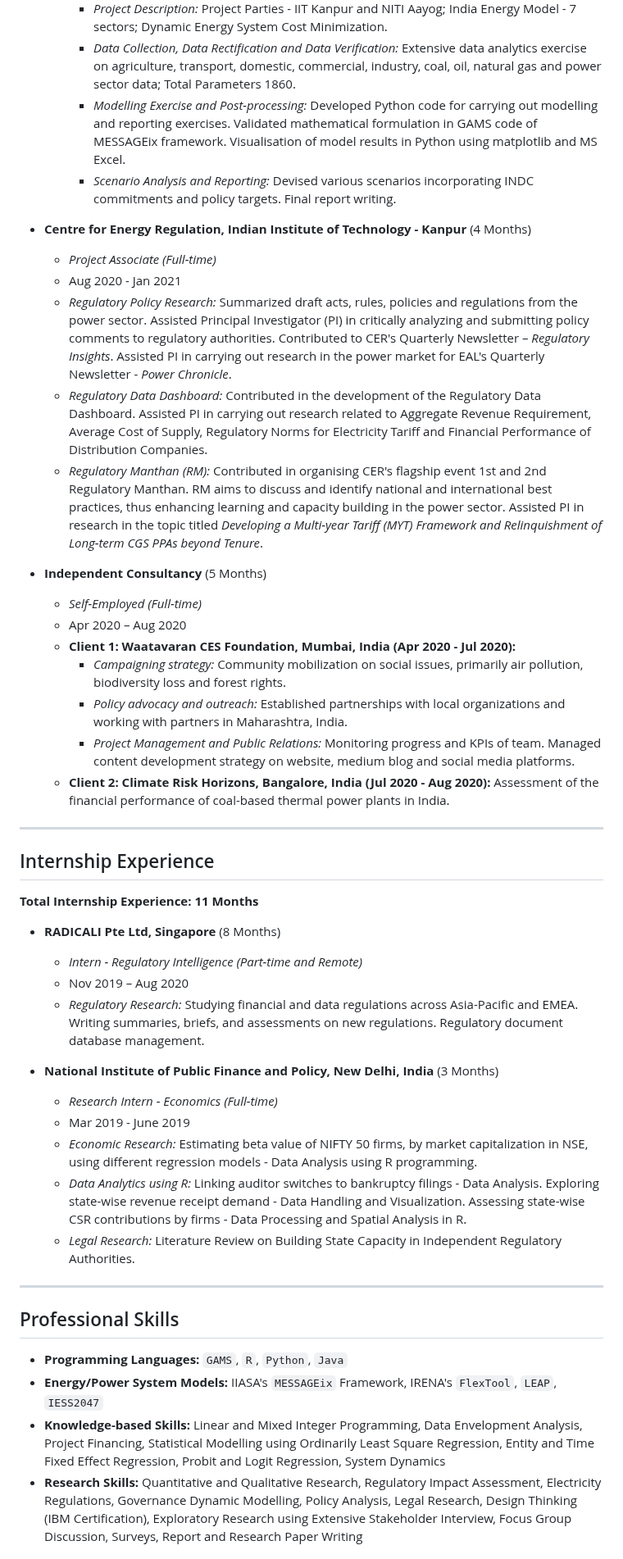
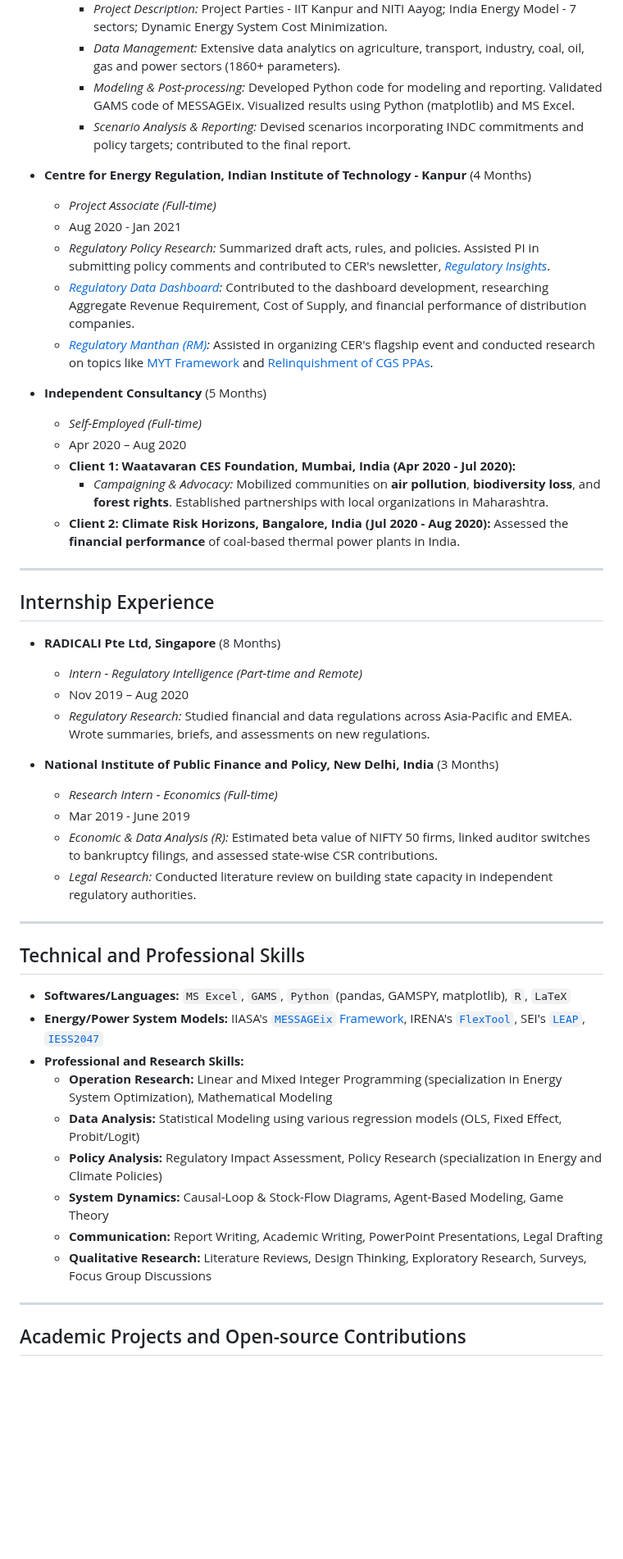
Before and after one commit to shreeyashn20/shreeyashn20.github.io, a Markdown page: index.md, the part around one of its changes. Shown at 82% size. Rendered like a GitHub page; blank space fills up the shorter version.

```diff
--- a/index.md
+++ b/index.md
@@ -56,47 +65,52 @@ Research Area: Emissions Trading and Energy-Climate Policy Modelling
         *   *Project Description:* Project Parties - IIT Kanpur and NITI Aayog; India Energy Model - 7 sectors; Dynamic Energy System Cost Minimization.
-        *   *Data Collection, Data Rectification and Data Verification:* Extensive data analytics exercise on agriculture, transport, domestic, commercial, industry, coal, oil, natural gas and power sector data; Total Parameters 1860.
-        *   *Modelling Exercise and Post-processing:* Developed Python code for carrying out modelling and reporting exercises. Validated mathematical formulation in GAMS code of MESSAGEix framework. Visualisation of model results in Python using matplotlib and MS Excel.
-        *   *Scenario Analysis and Reporting:* Devised various scenarios incorporating INDC commitments and policy targets. Final report writing.
+        *   *Data Management:* Extensive data analytics on agriculture, transport, industry, coal, oil, gas and power sectors (1860+ parameters).
+        *   *Modeling & Post-processing:* Developed Python code for modeling and reporting. Validated GAMS code of MESSAGEix. Visualized results using Python (matplotlib) and MS Excel.
+        *   *Scenario Analysis & Reporting:* Devised scenarios incorporating INDC commitments and policy targets; contributed to the final report.
 
 *   **Centre for Energy Regulation, Indian Institute of Technology - Kanpur** (4 Months)
     *   *Project Associate (Full-time)*
     *   Aug 2020 - Jan 2021
-    *   *Regulatory Policy Research:* Summarized draft acts, rules, policies and regulations from the power sector. Assisted Principal Investigator (PI) in critically analyzing and submitting policy comments to regulatory authorities. Contributed to CER's Quarterly Newsletter – *Regulatory Insights*. Assisted PI in carrying out research in the power market for EAL's Quarterly Newsletter - *Power Chronicle*.
-    *   *Regulatory Data Dashboard:* Contributed in the development of the Regulatory Data Dashboard. Assisted PI in carrying out research related to Aggregate Revenue Requirement, Average Cost of Supply, Regulatory Norms for Electricity Tariff and Financial Performance of Distribution Companies.
-    *   *Regulatory Manthan (RM):* Contributed in organising CER's flagship event 1st and 2nd Regulatory Manthan. RM aims to discuss and identify national and international best practices, thus enhancing learning and capacity building in the power sector. Assisted PI in research in the topic titled *Developing a Multi-year Tariff (MYT) Framework and Relinquishment of Long-term CGS PPAs beyond Tenure*.
+    *   *Regulatory Policy Research:* Summarized draft acts, rules, and policies. Assisted PI in submitting policy comments and contributed to CER's newsletter, [*Regulatory Insights*](https://cer.iitk.ac.in/newsletter).
+    *   *[Regulatory Data Dashboard](https://cer.iitk.ac.in/rdb):* Contributed to the dashboard development, researching Aggregate Revenue Requirement, Cost of Supply, and financial performance of distribution companies.
+    *   *[Regulatory Manthan (RM)](https://cer.iitk.ac.in/events):* Assisted in organizing CER's flagship event and conducted research on topics like [MYT Framework](https://cer.iitk.ac.in/RM/rm1) and [Relinquishment of CGS PPAs](https://cer.iitk.ac.in/RM/rm2).
 
 *   **Independent Consultancy** (5 Months)
     *   *Self-Employed (Full-time)*
     *   Apr 2020 – Aug 2020
     *   **Client 1: Waatavaran CES Foundation, Mumbai, India (Apr 2020 - Jul 2020):**
-        *   *Campaigning strategy:* Community mobilization on social issues, primarily air pollution, biodiversity loss and forest rights.
-        *   *Policy advocacy and outreach:* Established partnerships with local organizations and working with partners in Maharashtra, India.
-        *   *Project Management and Public Relations:* Monitoring progress and KPIs of team. Managed content development strategy on website, medium blog and social media platforms.
-    *   **Client 2: Climate Risk Horizons, Bangalore, India (Jul 2020 - Aug 2020):** Assessment of the financial performance of coal-based thermal power plants in India.
+        *   *Campaigning & Advocacy:* Mobilized communities on **air pollution**, **biodiversity loss**, and **forest rights**. Established partnerships with local organizations in Maharashtra.
+    *   **Client 2: Climate Risk Horizons, Bangalore, India (Jul 2020 - Aug 2020):** Assessed the **financial performance** of coal-based thermal power plants in India.
 
 ---
 
 ## Internship Experience
 
-**Total Internship Experience: 11 Months**
-
 *   **RADICALI Pte Ltd, Singapore** (8 Months)
     *   *Intern - Regulatory Intelligence (Part-time and Remote)*
     *   Nov 2019 – Aug 2020
-    *   *Regulatory Research:* Studying financial and data regulations across Asia-Pacific and EMEA. Writing summaries, briefs, and assessments on new regulations. Regulatory document database management.
+    *   *Regulatory Research:* Studied financial and data regulations across Asia-Pacific and EMEA. Wrote summaries, briefs, and assessments on new regulations.
 
 *   **National Institute of Public Finance and Policy, New Delhi, India** (3 Months)
     *   *Research Intern - Economics (Full-time)*
     *   Mar 2019 - June 2019
-    *   *Economic Research:* Estimating beta value of NIFTY 50 firms, by market capitalization in NSE, using different regression models - Data Analysis using R programming.
-    *   *Data Analytics using R:* Linking auditor switches to bankruptcy filings - Data Analysis. Exploring state-wise revenue receipt demand - Data Handling and Visualization. Assessing state-wise CSR contributions by firms - Data Processing and Spatial Analysis in R.
-    *   *Legal Research:* Literature Review on Building State Capacity in Independent Regulatory Authorities.
+    *   *Economic & Data Analysis (R):* Estimated beta value of NIFTY 50 firms, linked auditor switches to bankruptcy filings, and assessed state-wise CSR contributions.
+    *   *Legal Research:* Conducted literature review on building state capacity in independent regulatory authorities.
 
 ---
 
-## Professional Skills
+## Technical and Professional Skills
 
-*   **Programming Languages:** `GAMS`, `R`, `Python`, `Java`
-*   **Energy/Power System Models:** IIASA's `MESSAGEix` Framework, IRENA's `FlexTool`, `LEAP`, `IESS2047`
-*   **Knowledge-based Skills:** Linear and Mixed Integer Programming, Data Envelopment Analysis, Project Financing, Statistical Modelling using Ordinarily Least Square Regression, Entity and Time Fixed Effect Regression, Probit and Logit Regression, System Dynamics
-*   **Research Skills:** Quantitative and Qualitative Research, Regulatory Impact Assessment, Electricity Regulations, Governance Dynamic Modelling, Policy Analysis, Legal Research, Design Thinking (IBM Certification), Exploratory Research using Extensive Stakeholder Interview, Focus Group Discussion, Surveys, Report and Research Paper Writing
+*   **Softwares/Languages:** `MS Excel`, `GAMS`, `Python` (pandas, GAMSPY, matplotlib), `R`, `LaTeX`
+*   **Energy/Power System Models:** IIASA's [`MESSAGEix` Framework](https://docs.messageix.org/en/latest/index.html), IRENA's [`FlexTool`](https://www.irena.org/Energy-Transition/Planning/Flextool), SEI's [`LEAP`](https://leap.sei.org/), [`IESS2047`](https://iess2047.gov.in)
+*   **Professional and Research Skills:**
+    *   **Operation Research:** Linear and Mixed Integer Programming (specialization in Energy System Optimization), Mathematical Modeling
+    *   **Data Analysis:** Statistical Modeling using various regression models (OLS, Fixed Effect, Probit/Logit)
+    *   **Policy Analysis:** Regulatory Impact Assessment, Policy Research (specialization in Energy and Climate Policies)
+    *   **System Dynamics:** Causal-Loop & Stock-Flow Diagrams, Agent-Based Modeling, Game Theory
+    *   **Communication:** Report Writing, Academic Writing, PowerPoint Presentations, Legal Drafting
+    *   **Qualitative Research:** Literature Reviews, Design Thinking, Exploratory Research, Surveys, Focus Group Discussions
+
+---
+
+## Academic Projects and Open-source Contributions
+
```
Also changed, not shown: other parts of index.md (+59 -56 lines).
